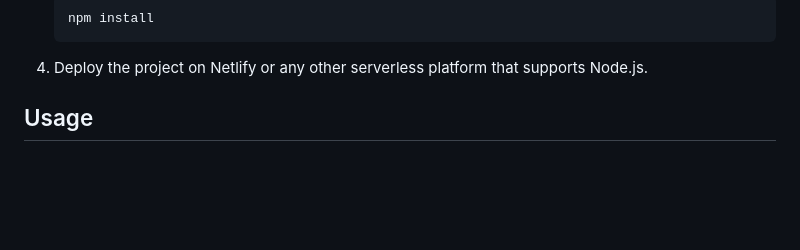
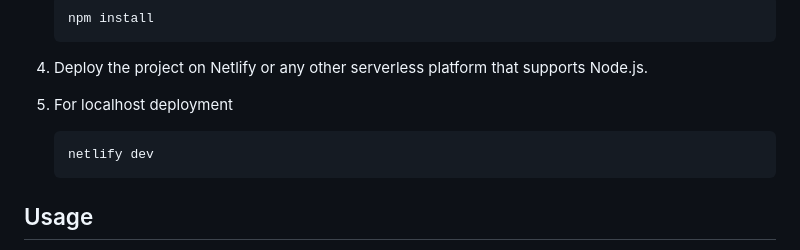
Before and after one commit to Anthony-cloud-1/alx-image_compression_project, a Markdown page: README.md, the part around the change. Rendered like a GitHub page; blank space fills up the shorter version.

````diff
--- a/README.md
+++ b/README.md
@@ -49,6 +49,11 @@ The ALX Image Compression Project is a web application that allows users to uplo
    npm install
    ```
 4. Deploy the project on Netlify or any other serverless platform that supports Node.js.
+
+5. For localhost deployment
+   ```sh
+   netlify dev
+   ```
 
 ## Usage
 
````
